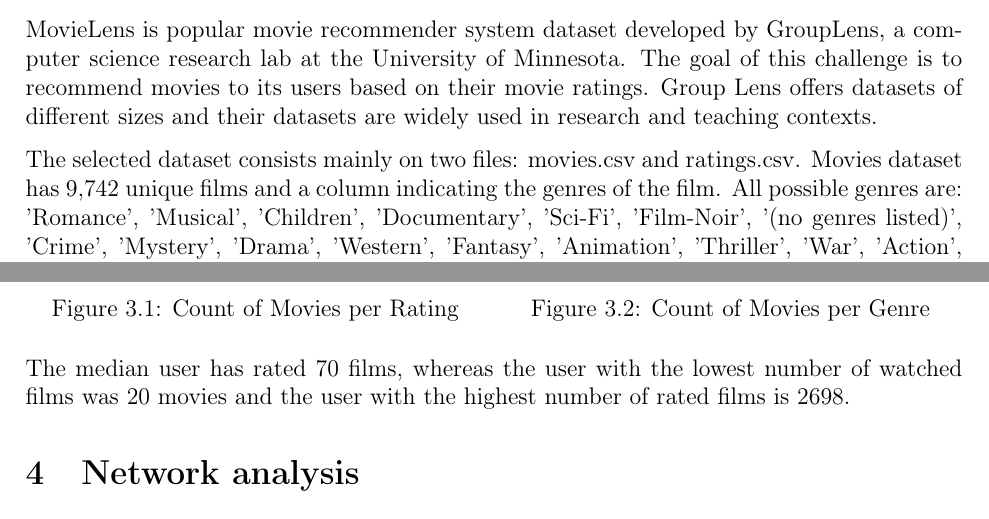
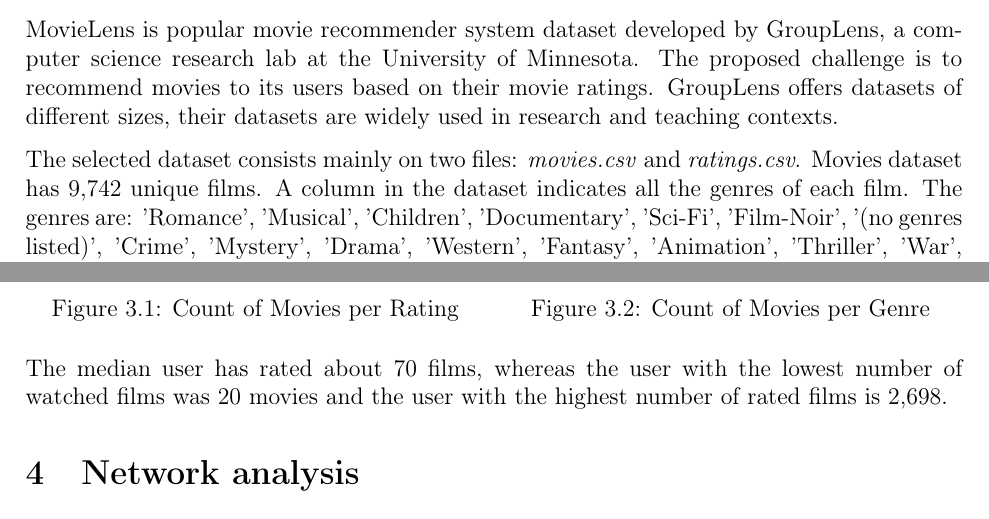
Before and after one commit to chenjoshua7/RecommendationSystems_NetworksFP, a LaTeX document (latex/main.tex): two parts of page 5 of 19, joined at a grey line, cut so that both start at the same text. Compiled offline with pdfLaTeX.

Commit message:
updated eda

```diff
--- a/latex/main.tex
+++ b/latex/main.tex
@@ -167,7 +167,7 @@
 
 \section{Dataset}
 
-MovieLens is popular movie recommender system dataset developed by GroupLens, a computer science research lab at the University of Minnesota. The goal of this challenge is to recommend movies to its users based on their movie ratings. Group Lens offers datasets of different sizes and their datasets are widely used in research and teaching contexts.
+MovieLens is popular movie recommender system dataset developed by GroupLens, a computer science research lab at the University of Minnesota. The proposed challenge is to recommend movies to its users based on their movie ratings. GroupLens offers datasets of different sizes, their datasets are widely used in research and teaching contexts.
 
-The selected dataset consists mainly on two files: movies.csv and ratings.csv. Movies dataset has 9,742 unique films and a column indicating the genres of the film. All possible genres are: 'Romance', 'Musical', 'Children', 'Documentary', 'Sci-Fi', 'Film-Noir', '(no genres listed)', 'Crime', 'Mystery', 'Drama', 'Western', 'Fantasy', 'Animation', 'Thriller', 'War', 'Action', 'Adventure', 'IMAX', 'Comedy', 'Horror'. The number of movies per genre is represented in Figure \ref{fig:count_genre}.
+The selected dataset consists mainly on two files: \textit{movies.csv} and  \textit{ratings.csv}. Movies dataset has 9,742 unique films. A column in the dataset indicates all the genres of each film. The genres are: 'Romance', 'Musical', 'Children', 'Documentary', 'Sci-Fi', 'Film-Noir', '(no genres listed)', 'Crime', 'Mystery', 'Drama', 'Western', 'Fantasy', 'Animation', 'Thriller', 'War', 'Action', 'Adventure', 'IMAX', 'Comedy', 'Horror'. The number of movies per genre is represented in Figure \ref{fig:count_genre}.
 
@@ -189,7 +189,7 @@
     \end{minipage}
 \end{figure}
 
-The median user has rated 70 films, whereas the user with the lowest number of watched films was 20 movies and the user with the highest number of rated films is 2698.
+The median user has rated about 70 films, whereas the user with the lowest number of watched films was 20 movies and the user with the highest number of rated films is 2,698.
 
 \begin{figure}[h!]
     \begin{minipage}[b]{0.49\linewidth}
```
Also changed, not shown: latex/main.tex (13 more changed lines), 2 other files.
